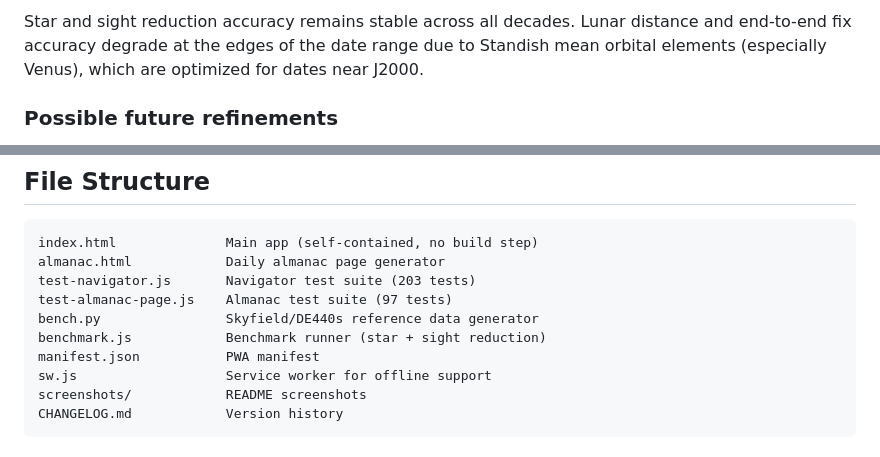
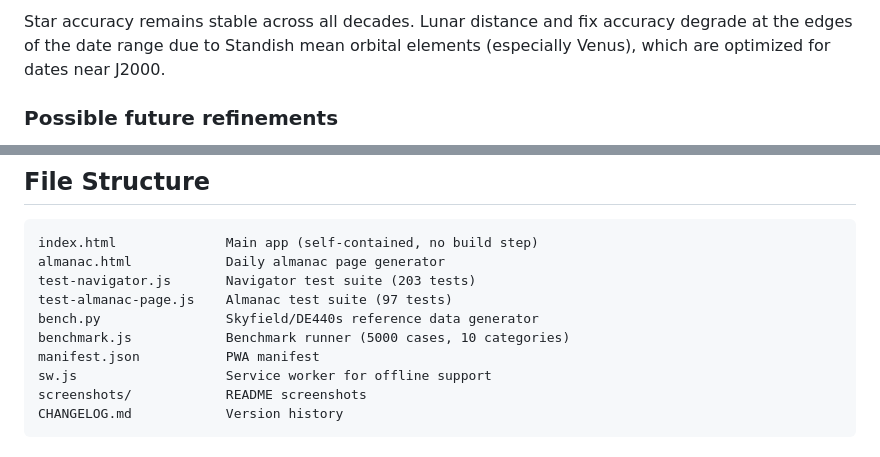
Before and after one commit to alejandrozarco/celestial-navigator, a Markdown page: README.md, 2 parts joined by grey strips. Drawn GitHub-style.

```diff
--- a/README.md
+++ b/README.md
@@ -172,5 +196,5 @@ node benchmark.js            # Run Skyfield/DE440s benchmark (2500 cases)
 
-Star and sight reduction accuracy remains stable across all decades. Lunar distance and end-to-end fix accuracy degrade at the edges of the date range due to Standish mean orbital elements (especially Venus), which are optimized for dates near J2000.
+Star accuracy remains stable across all decades. Lunar distance and fix accuracy degrade at the edges of the date range due to Standish mean orbital elements (especially Venus), which are optimized for dates near J2000.
 
 ### Possible future refinements
 
@@ -198,7 +222,7 @@ almanac.html            Daily almanac page generator
 test-navigator.js       Navigator test suite (203 tests)
 test-almanac-page.js    Almanac test suite (97 tests)
 bench.py                Skyfield/DE440s reference data generator
-benchmark.js            Benchmark runner (star + sight reduction)
+benchmark.js            Benchmark runner (5000 cases, 10 categories)
 manifest.json           PWA manifest
 sw.js                   Service worker for offline support
 screenshots/            README screenshots
```
Also changed, not shown: other parts of README.md (+41 -17 lines).
